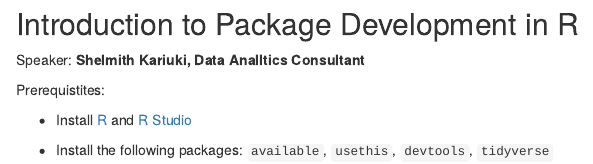
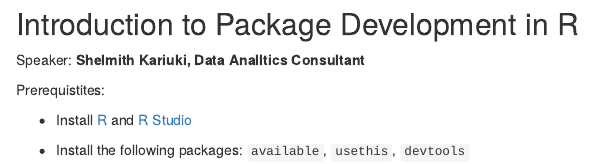
Before and after one commit to rladies/meetup-presentations_nairobi, an R Markdown document (Introduction to Package Development/Readme.rmd): the page in a window 1100 px wide, from its top. Rendered offline with R 4.5, knitr and Pandoc, with nearby package versions.

Commit message:
Update Readme.rmd

```diff
--- a/Introduction to Package Development/Readme.rmd
+++ b/Introduction to Package Development/Readme.rmd
@@ -7,4 +7,4 @@
 
 * Install [R](https://www.r-project.org/) and [R Studio](https://www.rstudio.com/products/rstudio/download/)
 
-* Install the following packages:  `available`, `usethis`, `devtools`, `tidyverse`
+* Install the following packages:  `available`, `usethis`, `devtools`
```
